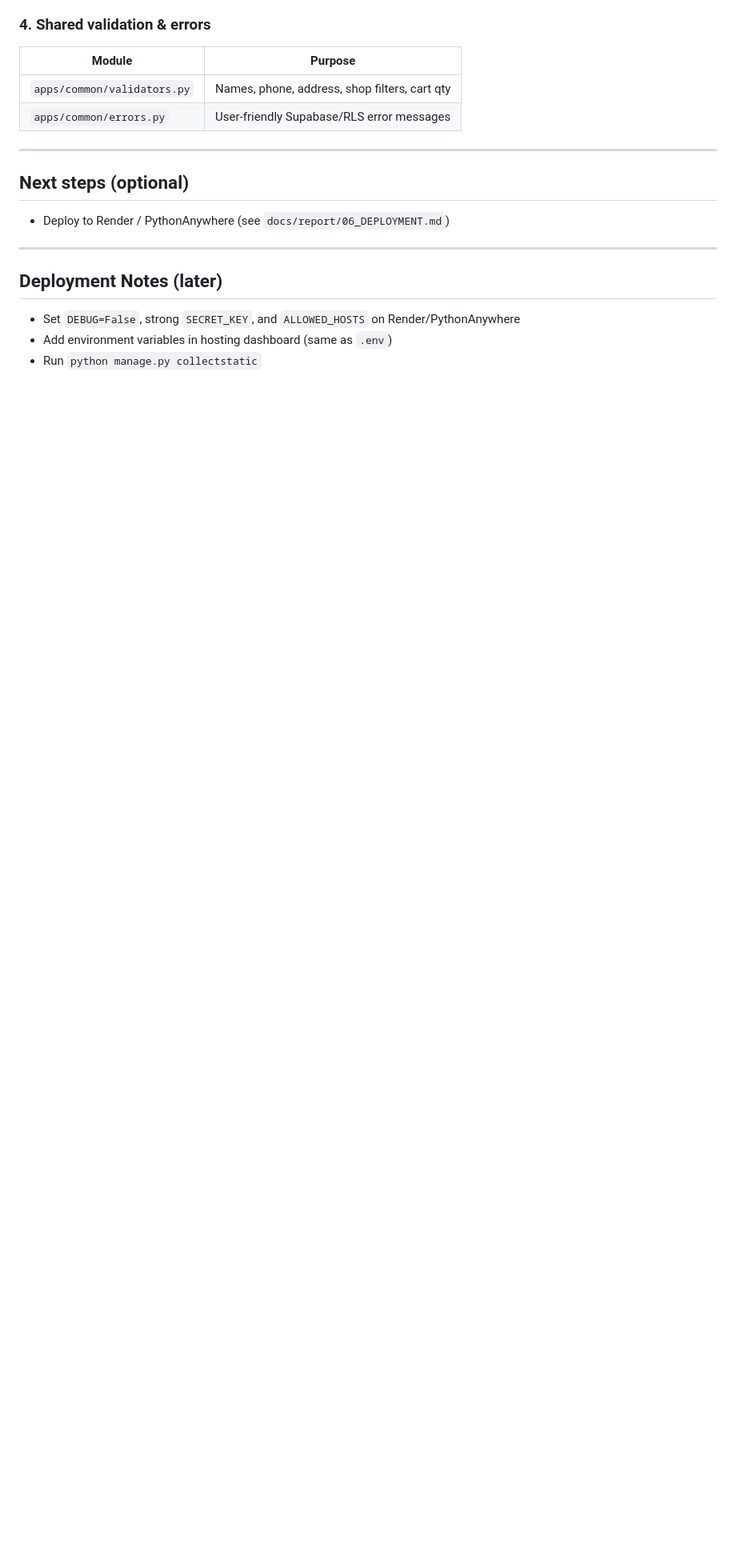
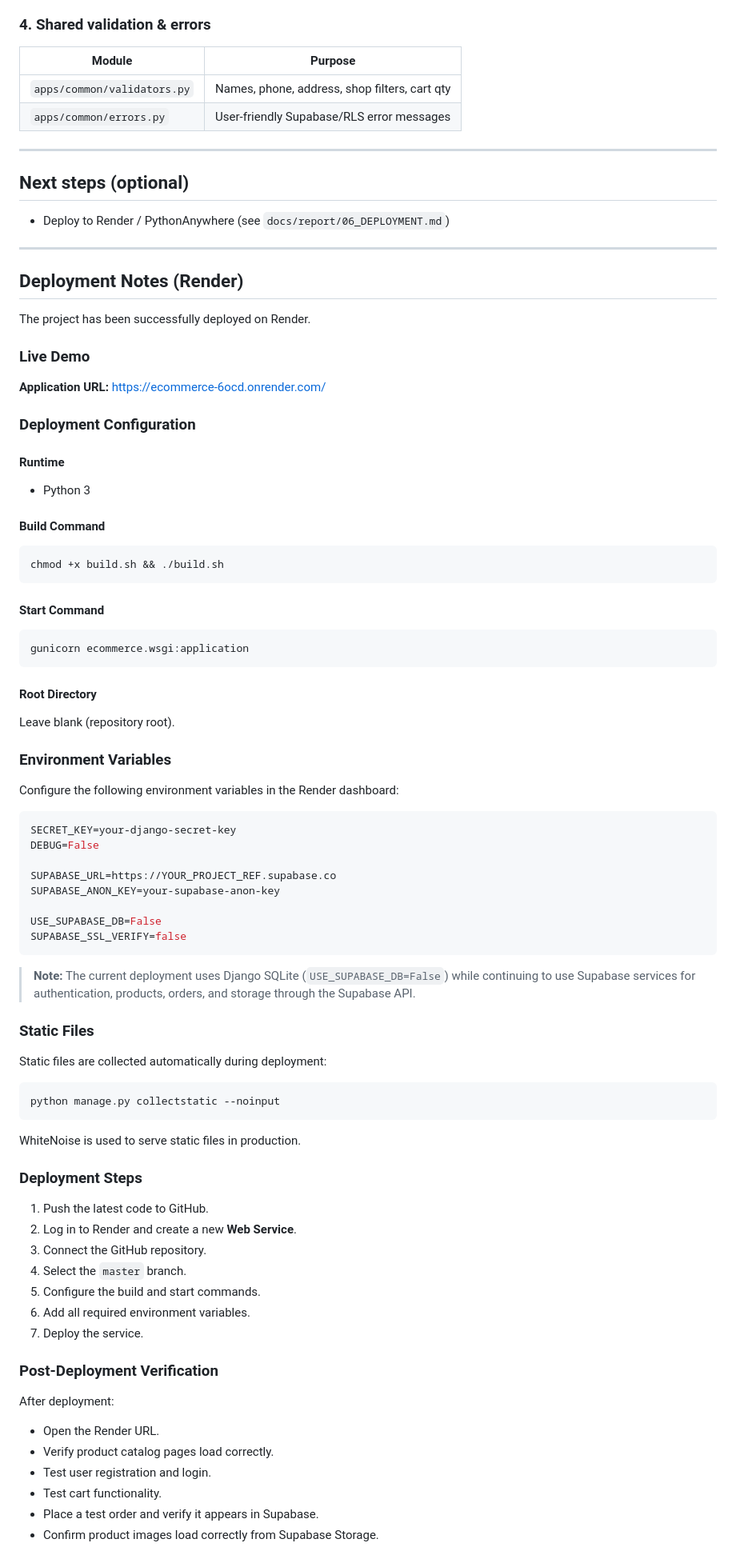
Before and after one commit to sadmanislamamlan78/ecommerce, a Markdown page: README.md, the part around one of its changes. Shown at 80% size. Rendered like a GitHub page; blank space fills up the shorter version.

Commit message:
Updated Deployment Notes (Render)

````diff
--- a/README.md
+++ b/README.md
@@ -292,8 +292,82 @@ Fill in the report template under **`docs/report/`** (cover page + 7 sections) f
 
 ---
 
-## Deployment Notes (later)
+## Deployment Notes (Render)
 
-- Set `DEBUG=False`, strong `SECRET_KEY`, and `ALLOWED_HOSTS` on Render/PythonAnywhere
-- Add environment variables in hosting dashboard (same as `.env`)
-- Run `python manage.py collectstatic`
+The project has been successfully deployed on Render.
+
+### Live Demo
+
+**Application URL:**
+https://ecommerce-6ocd.onrender.com/
+
+### Deployment Configuration
+
+#### Runtime
+
+* Python 3
+
+#### Build Command
+
+```bash
+chmod +x build.sh && ./build.sh
+```
+
+#### Start Command
+
+```bash
+gunicorn ecommerce.wsgi:application
+```
+
+#### Root Directory
+
+Leave blank (repository root).
+
+### Environment Variables
+
+Configure the following environment variables in the Render dashboard:
+
+```env
+SECRET_KEY=your-django-secret-key
+DEBUG=False
+
+SUPABASE_URL=https://YOUR_PROJECT_REF.supabase.co
+SUPABASE_ANON_KEY=your-supabase-anon-key
+
+USE_SUPABASE_DB=False
+SUPABASE_SSL_VERIFY=false
+```
+
+> **Note:** The current deployment uses Django SQLite (`USE_SUPABASE_DB=False`) while continuing to use Supabase services for authentication, products, orders, and storage through the Supabase API.
+
+### Static Files
+
+Static files are collected automatically during deployment:
+
+```bash
+python manage.py collectstatic --noinput
+```
+
+WhiteNoise is used to serve static files in production.
+
+### Deployment Steps
+
+1. Push the latest code to GitHub.
+2. Log in to Render and create a new **Web Service**.
+3. Connect the GitHub repository.
+4. Select the `master` branch.
+5. Configure the build and start commands.
+6. Add all required environment variables.
+7. Deploy the service.
+
+### Post-Deployment Verification
+
+After deployment:
+
+* Open the Render URL.
+* Verify product catalog pages load correctly.
+* Test user registration and login.
+* Test cart functionality.
+* Place a test order and verify it appears in Supabase.
+* Confirm product images load correctly from Supabase Storage.
+
````
Also changed, not shown: other parts of README.md (+16 -0 lines).
